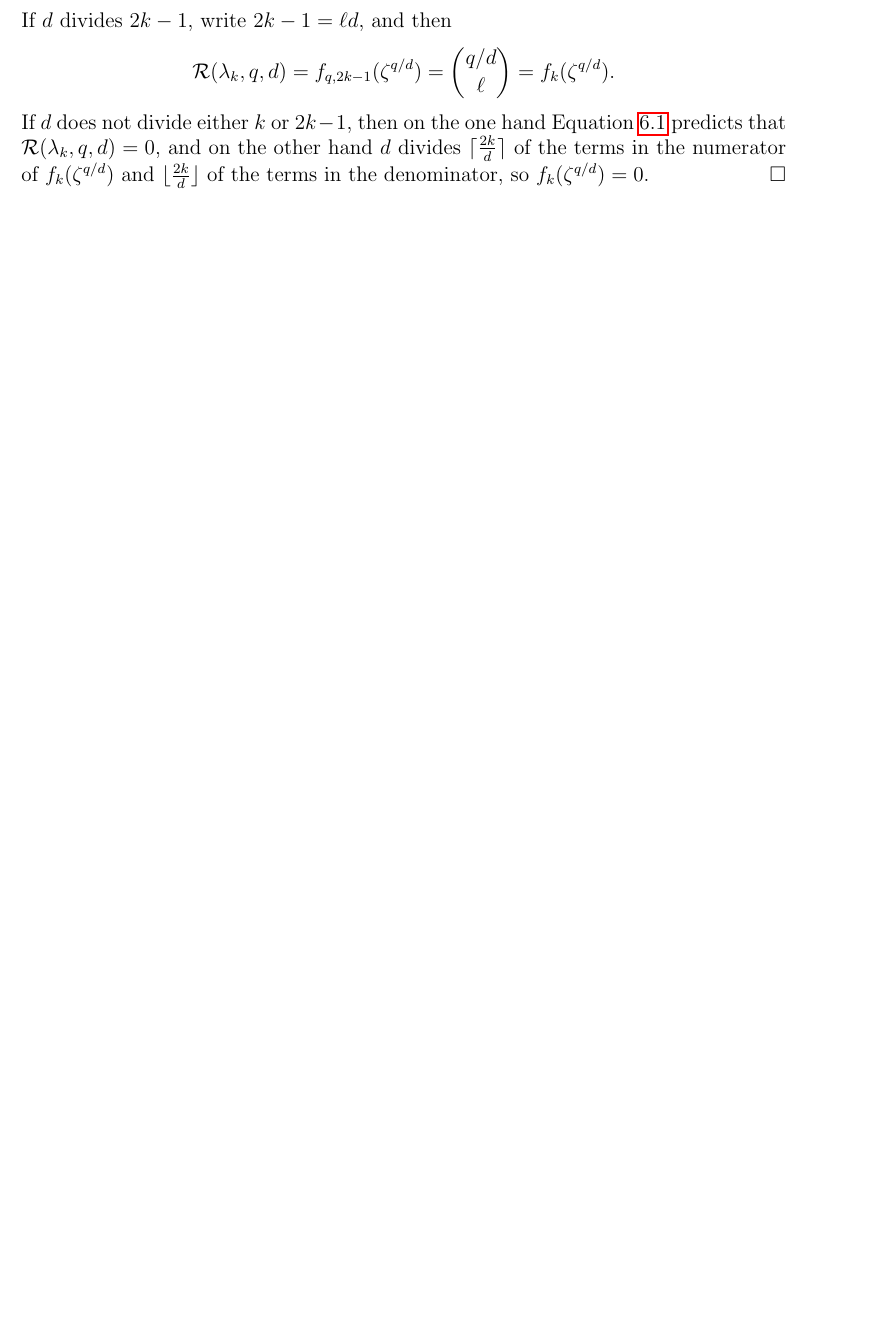
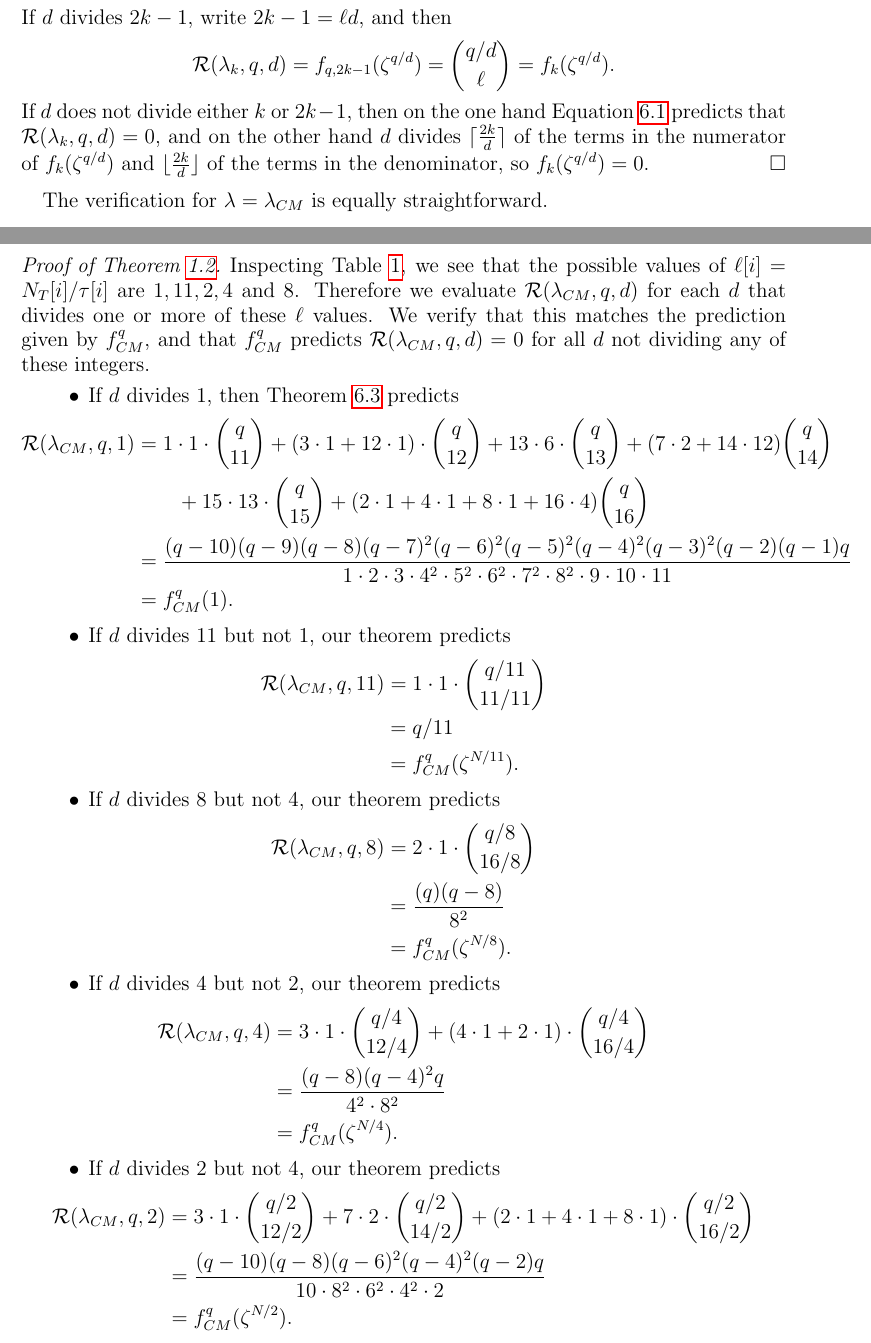
Before and after one commit to dogestoyevsky/ExceptionalPlanePartitions, a LaTeX paper (exceptionals4.tex): part of page 27 of 29 before the commit and two parts of pages 27 and 28 of 31 after it, the two joined at a grey line, cut so that both start at the same text, the shorter picture padded with empty space. Compiled offline with pdfLaTeX.

Commit message:
Proof for CM

```diff
--- a/exceptionals4.tex
+++ b/exceptionals4.tex
@@ -1148,3 +1150,38 @@ Now for $d > 1$, we can have that $d$ divides $k$, or $d$ divides $2k-1$, or $d$
 If $d$ divides $2k-1$, write $2k-1 = \ell d$, and then
 \[ \mathcal{R}(\lambda_k,q,d) =  f_{q,2k-1}(\zeta^{q/d}) = \binom{q/d}{\ell} = f_k(\zeta^{q/d}).\]
 If $d$ does not divide either $k$ or $2k-1$, then on the one hand Equation~\ref{eq:mainresulteq} predicts that $\mathcal{R}(\lambda_k,q,d) = 0$, and on the other hand $d$ divides $\lceil{\frac{2k}{d}}\rceil$ of the terms in the numerator of $f_k(\zeta^{q/d})$ and $\lfloor{\frac{2k}{d}}\rfloor$ of the terms in the denominator, so $f_k(\zeta^{q/d}) = 0$.
+\end{proof}
+The verification for $\lambda = \lambda_{CM}$ is equally straightforward.
+\begin{proof}[Proof of Theorem~\ref{thm:exceptionals}]
+Inspecting Table~\ref{tab:E6}, we see that the possible values of $\ell[i] = N_T[i]/\tau[i]$ are $1,11,2,4$ and $8$. Therefore we evaluate $\mathcal{R}(\lambda_{CM},q,d)$ for each $d$ that divides one or more of these $\ell$ values. We verify that this matches the prediction given by $f^q_{CM}$, and that $f^q_{CM}$ predicts $\mathcal{R}(\lambda_{CM},q,d) = 0$ for all $d$ not dividing any of these integers.
+\begin{itemize}
+\item If $d$ divides $1$, then Theorem~\ref{thm:mainresult} predicts
+\begin{align*}
+\mathcal{R}(\lambda_{CM},q,1) &= 1 \cdot 1 \cdot \binom{q}{11} + (3 \cdot 1  + 12 \cdot 1)  \cdot \binom{q}{12} + 13 \cdot 6 \cdot \binom{q}{13} + (7\cdot 2 + 14 \cdot 12) \binom{q}{14}  \\ &\ \ \ \ \ \ + 15 \cdot 13 \cdot \binom{q}{15} + (2 \cdot 1 + 4 \cdot 1 + 8 \cdot 1 + 16 \cdot 4) \binom{q}{16} \\
+&= \frac{(q-10)(q-9)(q-8)(q-7)^2(q-6)^2(q-5)^2(q-4)^2(q-3)^2(q-2)(q-1)q}{1\cdot 2\cdot 3\cdot 4^2 \cdot 5^2 \cdot 6^2 \cdot 7^2 \cdot 8^2 \cdot 9 \cdot 10 \cdot 11} \\
+&= f_{CM}^q(1).
+\end{align*}
+\item If $d$ divides $11$ but not $1$, our theorem predicts
+\begin{align*}
+\mathcal{R}(\lambda_{CM},q,11) &= 1 \cdot 1 \cdot \binom{q/11}{11/11} \\
+&= q/11 \\
+&= f_{CM}^q(\zeta^{N/11}).
+\end{align*}
+\item If $d$ divides $8$ but not $4$, our theorem predicts
+\begin{align*}
+\mathcal{R}(\lambda_{CM},q,8) &= 2 \cdot 1 \cdot \binom{q/8}{16/8} \\
+&= \frac{(q)(q-8)}{8^2} \\
+&= f_{CM}^q(\zeta^{N/8}).
+\end{align*}
+\item If $d$ divides $4$ but not $2$, our theorem predicts
+\begin{align*}
+\mathcal{R}(\lambda_{CM},q,4) &= 3 \cdot 1 \cdot \binom{q/4}{12/4} + (4 \cdot 1 + 2 \cdot 1) \cdot \binom{q/4}{16/4}  \\
+&= \frac{(q-8)(q-4)^2q}{4^2 \cdot 8^2} \\
+&= f_{CM}^q(\zeta^{N/4}).
+\end{align*}
+\item If $d$ divides $2$ but not $4$, our theorem predicts
+\begin{align*}
+\mathcal{R}(\lambda_{CM},q,2) &= 3 \cdot 1 \cdot \binom{q/2}{12/2} + 7 \cdot 2 \cdot \binom{q/2}{14/2} + (2 \cdot 1 + 4 \cdot 1 + 8 \cdot 1) \cdot \binom{q/2}{16/2} \\
+&= \frac{(q-10)(q-8)(q-6)^2(q-4)^2(q-2)q}{10 \cdot 8^2 \cdot 6^2 \cdot  4^2 \cdot 2}\\
+&= f_{CM}^q(\zeta^{N/2}).
+\end{align*}
```
Also changed, not shown: exceptionals4.pdf, exceptionals4.tex (8 more changed lines), 3 other files.
